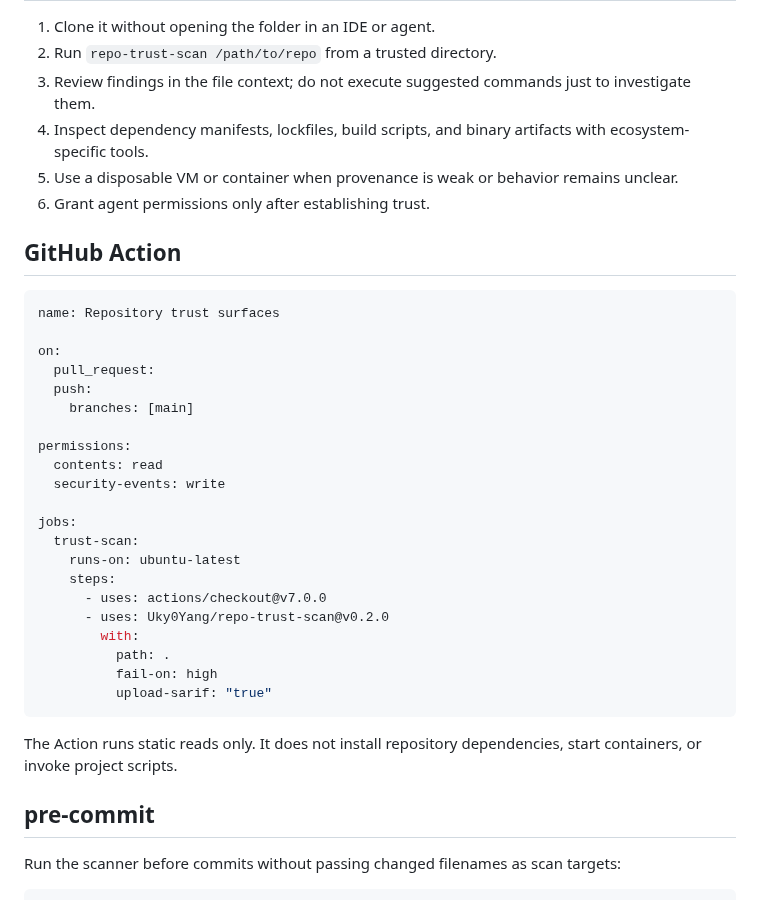
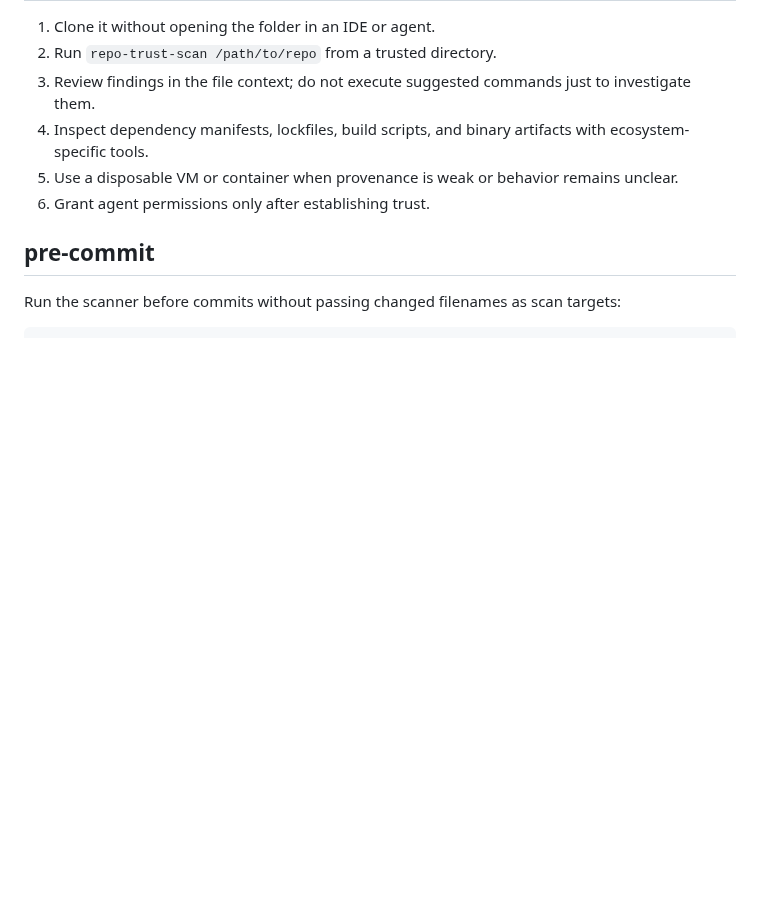
Before and after one commit to Uky0Yang/repo-trust-scan, a Markdown page: README.md, the part around one of its changes. Drawn GitHub-style; blank space fills up the shorter version.

````diff
--- a/README.md
+++ b/README.md
@@ -129,34 +178,6 @@ Run `repo-trust-scan rules` for the installed rule set. See [docs/threat-model.m
 4. Inspect dependency manifests, lockfiles, build scripts, and binary artifacts with ecosystem-specific tools.
 5. Use a disposable VM or container when provenance is weak or behavior remains unclear.
 6. Grant agent permissions only after establishing trust.
-
-## GitHub Action
-
-```yaml
-name: Repository trust surfaces
-
-on:
-  pull_request:
-  push:
-    branches: [main]
-
-permissions:
-  contents: read
-  security-events: write
-
-jobs:
-  trust-scan:
-    runs-on: ubuntu-latest
-    steps:
-      - uses: actions/checkout@v7.0.0
-      - uses: Uky0Yang/repo-trust-scan@v0.2.0
-        with:
-          path: .
-          fail-on: high
-          upload-sarif: "true"
-```
-
-The Action runs static reads only. It does not install repository dependencies, start containers, or invoke project scripts.
 
 ## pre-commit
 
````
Also changed, not shown: other parts of README.md (+71 -22 lines), docs/assets/social-preview.png (added), docs/assets/terminal-demo.gif (added).
